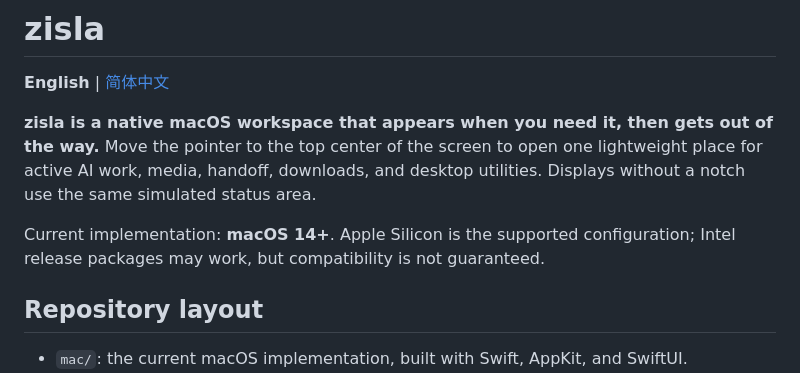
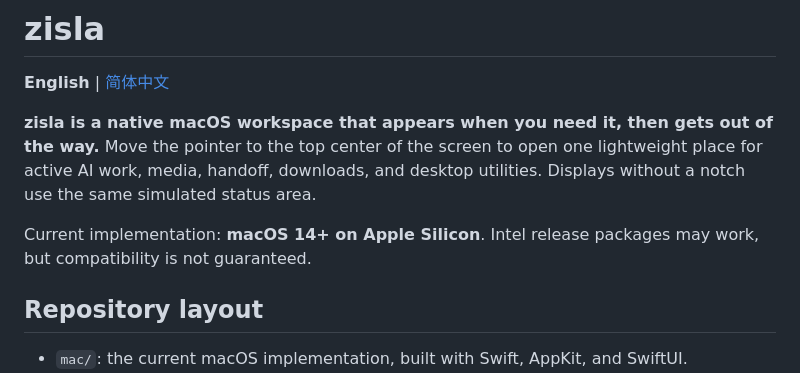
Before and after one commit to wzz6423/zisla, a Markdown page: README.md, the part around the change. GitHub-like rendering.

Commit message:
docs: preserve compatibility wording
Co-authored-by: Codex <codex@openai.com>

```diff
--- a/README.md
+++ b/README.md
@@ -4,7 +4,7 @@
 
 **zisla is a native macOS workspace that appears when you need it, then gets out of the way.** Move the pointer to the top center of the screen to open one lightweight place for active AI work, media, handoff, downloads, and desktop utilities. Displays without a notch use the same simulated status area.
 
-Current implementation: **macOS 14+**. Apple Silicon is the supported configuration; Intel release packages may work, but compatibility is not guaranteed.
+Current implementation: **macOS 14+ on Apple Silicon**. Intel release packages may work, but compatibility is not guaranteed.
 
 ## Repository layout
 
```
